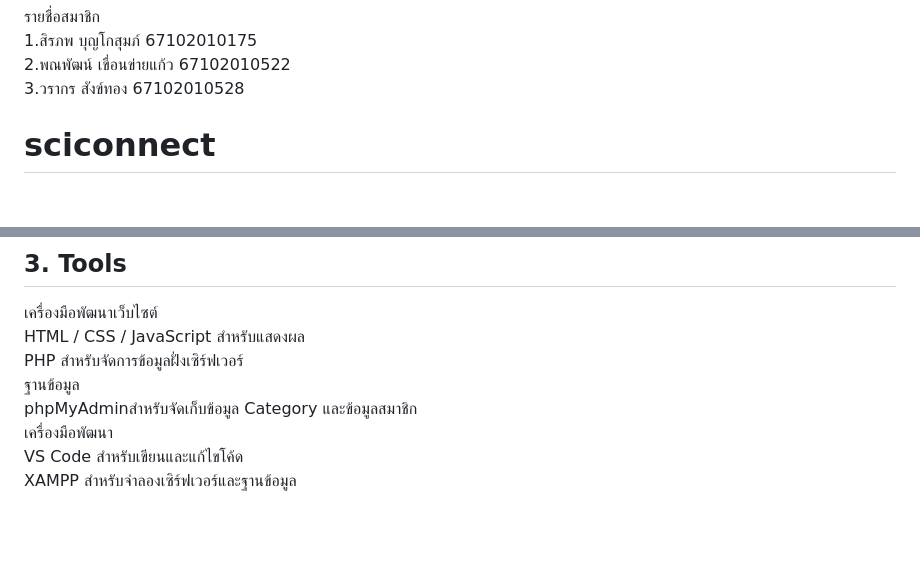
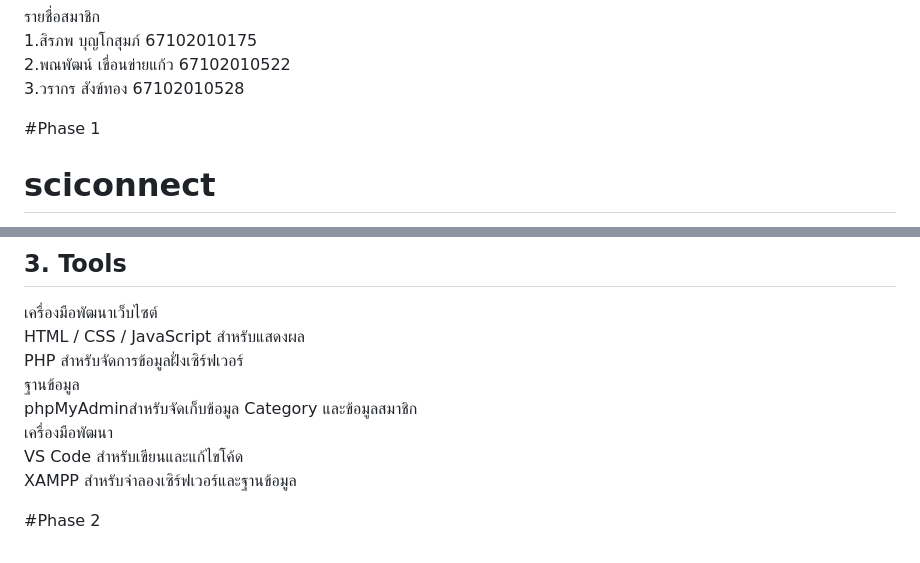
Before and after one commit to sirapopswu/sciconnect, a Markdown page: Phase2.md, 2 parts joined by grey strips. Rendered like a GitHub page; blank space fills up the shorter version.

```diff
--- a/Phase2.md
+++ b/Phase2.md
@@ -2,6 +2,8 @@
 1.สิรภพ บุญโกสุมภ์ 67102010175
 2.พณพัฒน์ เขื่อนข่ายแก้ว 67102010522
 3.วรากร สังข์ทอง 67102010528
+
+#Phase 1
 
 # sciconnect
 ที่มาของปัญหาและความสำคัญ
@@ -124,3 +126,5 @@ phpMyAdminสำหรับจัดเก็บข้อมูล Category แ
 เครื่องมือพัฒนา
 VS Code สำหรับเขียนและแก้ไขโค้ด
 XAMPP สำหรับจำลองเซิร์ฟเวอร์และฐานข้อมูล
+
+#Phase 2
```
